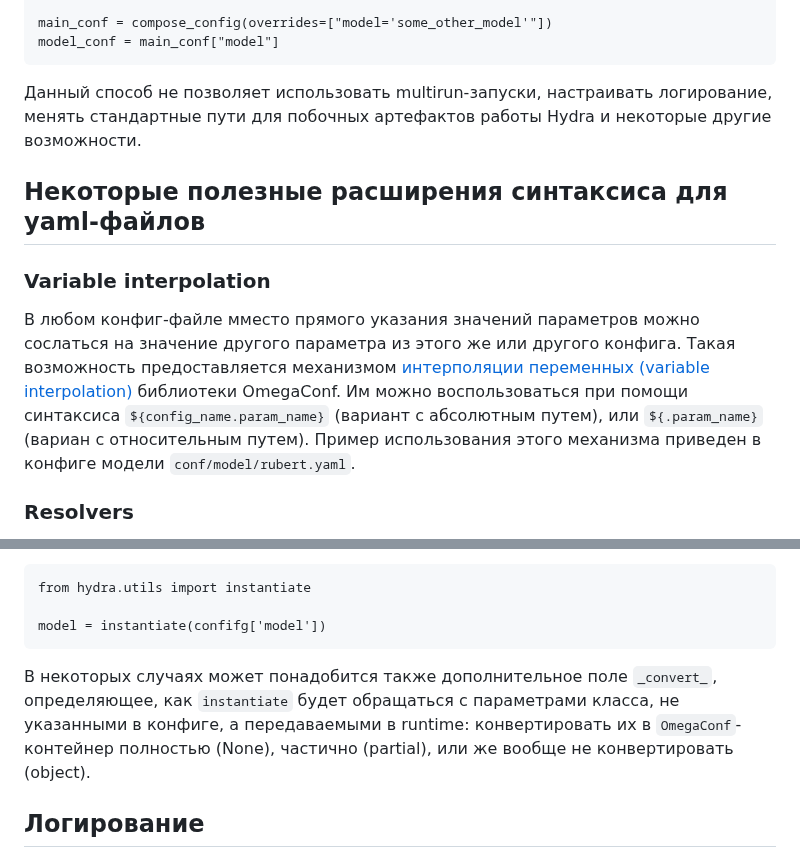
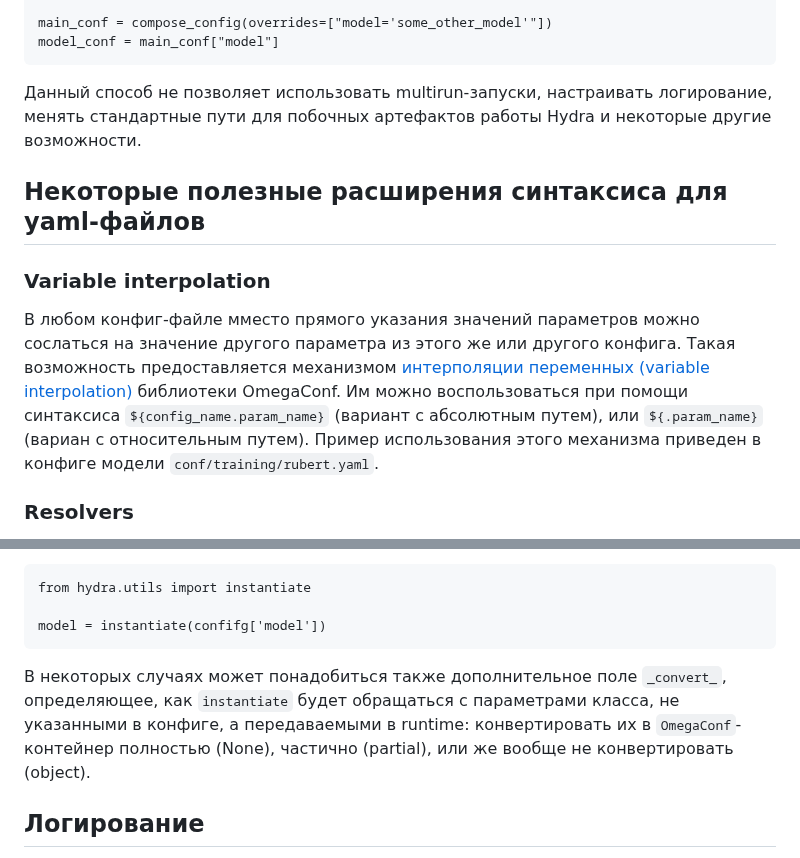
Before and after one commit to Aribaldi/Skillbox-practice, a Markdown page: hydra.md, 2 parts joined by grey strips. GitHub-like rendering.

````diff
--- a/hydra.md
+++ b/hydra.md
@@ -124,13 +124,13 @@ main_conf = compose_config(overrides=["model='some_other_model'"])
 model_conf = main_conf["model"]
 ```
 
- Данный способ не позволяет использовать multirun-запуски, настраивать логирование, менять стандартные пути для побочных артефактов работы Hydra и некоторые другие возможности.
+Данный способ не позволяет использовать multirun-запуски, настраивать логирование, менять стандартные пути для побочных артефактов работы Hydra и некоторые другие возможности.
 
 
  ## Некоторые полезные расширения синтаксиса для yaml-файлов
 
 ### Variable interpolation
-В любом конфиг-файле мместо прямого указания значений параметров можно сослаться на значение другого параметра из этого же или другого конфига. Такая возможность предоставляется механизмом [интерполяции переменных (variable interpolation)](https://omegaconf.readthedocs.io/en/2.3_branch/usage.html#variable-interpolation) библиотеки OmegaConf. Им можно воспользоваться при помощи синтаксиса `${config_name.param_name}` (вариант с абсолютным путем), или `${.param_name}` (вариан с относительным путем). Пример использования этого механизма приведен в конфиге модели `conf/model/rubert.yaml`.
+В любом конфиг-файле мместо прямого указания значений параметров можно сослаться на значение другого параметра из этого же или другого конфига. Такая возможность предоставляется механизмом [интерполяции переменных (variable interpolation)](https://omegaconf.readthedocs.io/en/2.3_branch/usage.html#variable-interpolation) библиотеки OmegaConf. Им можно воспользоваться при помощи синтаксиса `${config_name.param_name}` (вариант с абсолютным путем), или `${.param_name}` (вариан с относительным путем). Пример использования этого механизма приведен в конфиге модели `conf/training/rubert.yaml`.
 
 ### Resolvers
 `OmegaConf` способен интерполировать не только ссылки на отдельные поля конфига, но и использовать user-defined способы интерполяции благодаря механизму [resolver'ов](https://omegaconf.readthedocs.io/en/2.3_branch/usage.html#resolvers). По умолчанию в OmegaConf добавлены несколько встроенных resolver'ов. Наиболее часто употребимым из них является `oc.env`, позволяющий обращаться к переменным окружения. Например, к имени пользователя можно обратиться следующим образом:
@@ -147,7 +147,7 @@ from hydra.utils import instantiate
 
 model = instantiate(confifg['model'])
 ```
-В некоторых случаях может понадобится также дополнительное поле `_convert_`, определяющее, как `instantiate` будет обращаться с параметрами класса, не указанными в конфиге, а передаваемыми в runtime: конвертировать их в `OmegaConf`-контейнер полностью (None), частично (partial), или же вообще не конвертировать (object).
+В некоторых случаях может понадобиться также дополнительное поле `_convert_`, определяющее, как `instantiate` будет обращаться с параметрами класса, не указанными в конфиге, а передаваемыми в runtime: конвертировать их в `OmegaConf`-контейнер полностью (None), частично (partial), или же вообще не конвертировать (object).
 
 
 ## Логирование
````
Also changed, not shown: other parts of hydra.md (+6 -6 lines).
